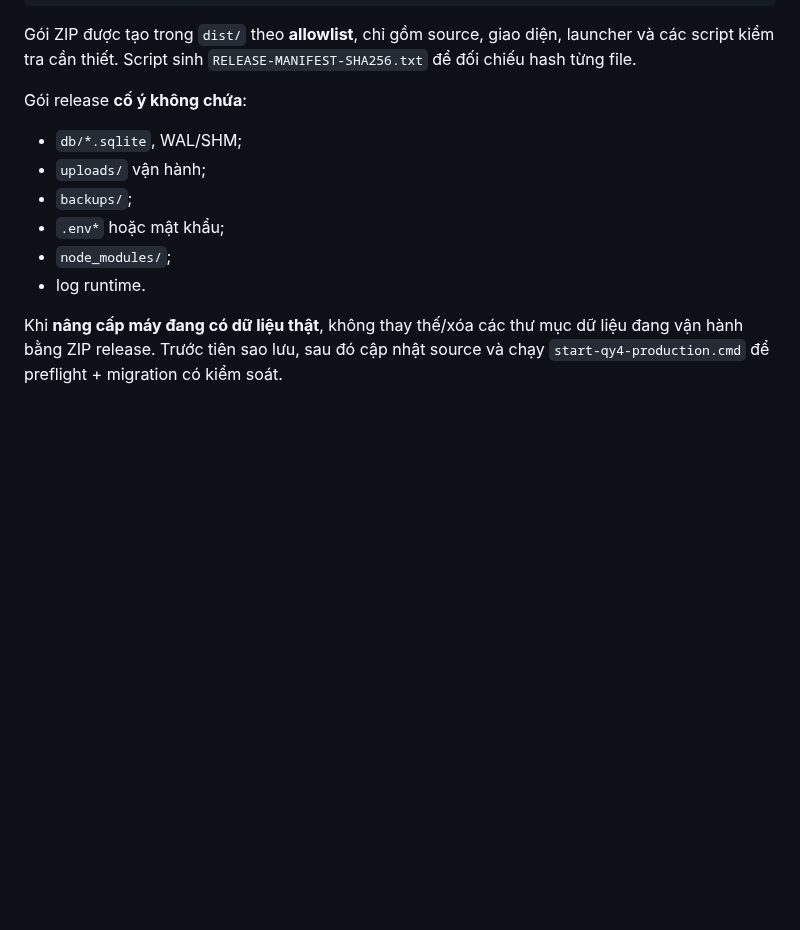
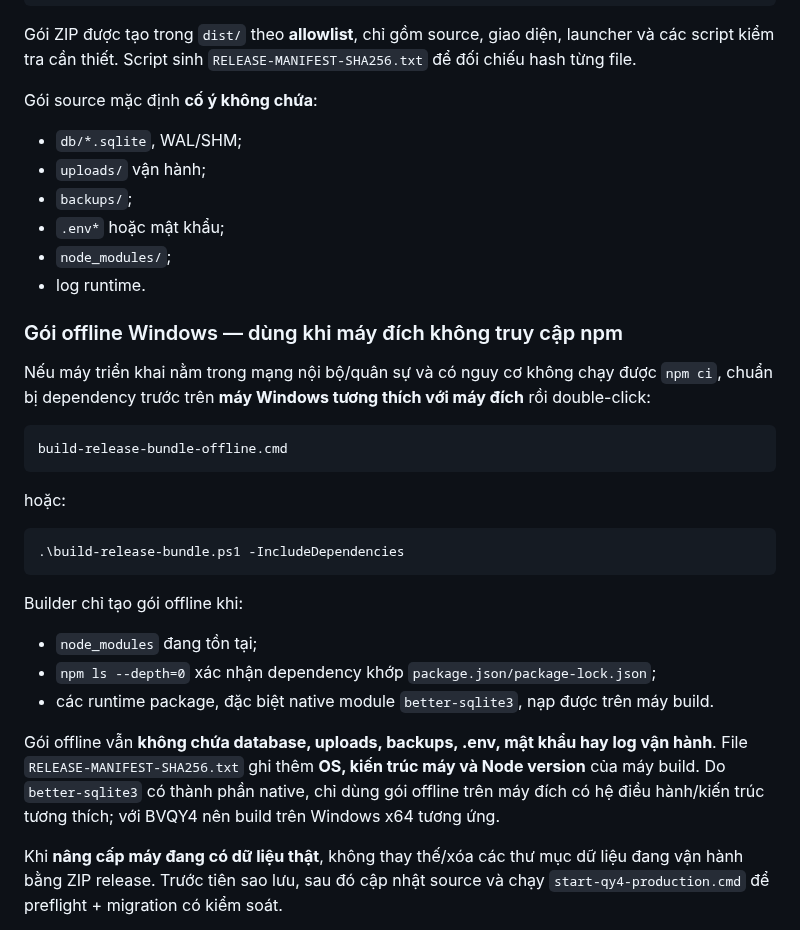
Before and after one commit to tranhuec3cx/QY4-TTBYT, a Markdown page: README.md, the part around the change. Rendered like a GitHub page; blank space fills up the shorter version.

Commit message:
docs: add offline Windows deployment bundle workflow

````diff
--- a/README.md
+++ b/README.md
@@ -368,7 +368,7 @@ hoặc chạy PowerShell:
 
 Gói ZIP được tạo trong `dist/` theo **allowlist**, chỉ gồm source, giao diện, launcher và các script kiểm tra cần thiết. Script sinh `RELEASE-MANIFEST-SHA256.txt` để đối chiếu hash từng file.
 
-Gói release **cố ý không chứa**:
+Gói source mặc định **cố ý không chứa**:
 
 - `db/*.sqlite`, WAL/SHM;
 - `uploads/` vận hành;
@@ -376,6 +376,28 @@ Gói release **cố ý không chứa**:
 - `.env*` hoặc mật khẩu;
 - `node_modules/`;
 - log runtime.
+
+### Gói offline Windows — dùng khi máy đích không truy cập npm
+
+Nếu máy triển khai nằm trong mạng nội bộ/quân sự và có nguy cơ không chạy được `npm ci`, chuẩn bị dependency trước trên **máy Windows tương thích với máy đích** rồi double-click:
+
+```text
+build-release-bundle-offline.cmd
+```
+
+hoặc:
+
+```powershell
+.\build-release-bundle.ps1 -IncludeDependencies
+```
+
+Builder chỉ tạo gói offline khi:
+
+- `node_modules` đang tồn tại;
+- `npm ls --depth=0` xác nhận dependency khớp `package.json/package-lock.json`;
+- các runtime package, đặc biệt native module `better-sqlite3`, nạp được trên máy build.
+
+Gói offline vẫn **không chứa database, uploads, backups, .env, mật khẩu hay log vận hành**. File `RELEASE-MANIFEST-SHA256.txt` ghi thêm **OS, kiến trúc máy và Node version** của máy build. Do `better-sqlite3` có thành phần native, chỉ dùng gói offline trên máy đích có hệ điều hành/kiến trúc tương thích; với BVQY4 nên build trên Windows x64 tương ứng.
 
 Khi **nâng cấp máy đang có dữ liệu thật**, không thay thế/xóa các thư mục dữ liệu đang vận hành bằng ZIP release. Trước tiên sao lưu, sau đó cập nhật source và chạy `start-qy4-production.cmd` để preflight + migration có kiểm soát.
 
````
